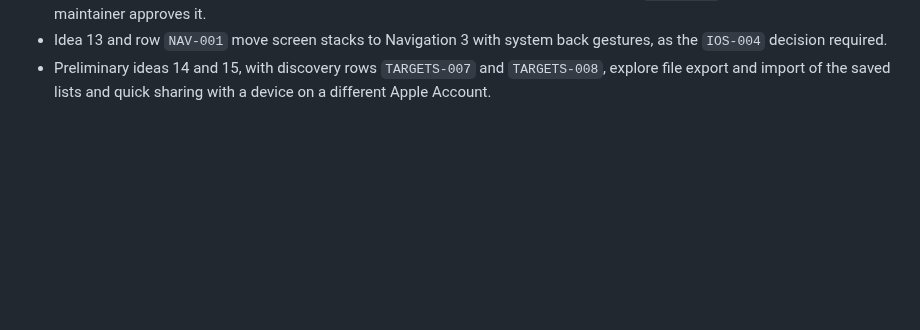
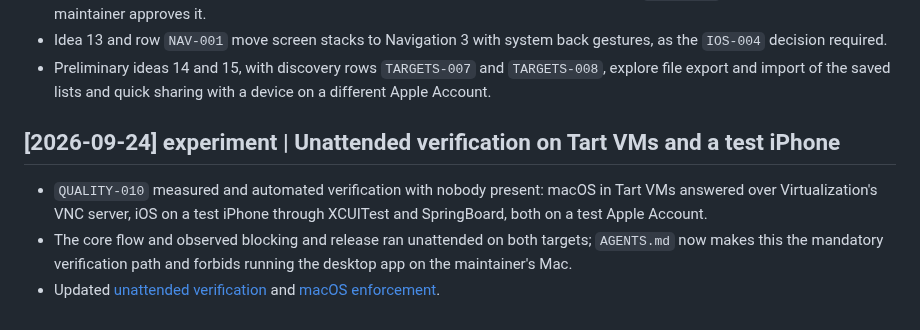
Before and after one commit to dees91/posato, a Markdown page: docs/wiki/log.md, the part around the change. Drawn GitHub-style; blank space fills up the shorter version.

Commit message:
QUALITY-010: Close out the execution record and wiki
AC-01 to AC-05 met. The wiki topic records the mandatory route, the
observed blocking on both targets, and the open iPhone upload finding.

```diff
--- a/docs/wiki/log.md
+++ b/docs/wiki/log.md
@@ -1895,3 +1895,14 @@ to scope, feasibility, or delivery.
 - Preliminary ideas 14 and 15, with discovery rows `TARGETS-007` and
   `TARGETS-008`, explore file export and import of the saved lists and quick
   sharing with a device on a different Apple Account.
+
+## [2026-09-24] experiment | Unattended verification on Tart VMs and a test iPhone
+
+- `QUALITY-010` measured and automated verification with nobody present:
+  macOS in Tart VMs answered over Virtualization's VNC server, iOS on a test
+  iPhone through XCUITest and SpringBoard, both on a test Apple Account.
+- The core flow and observed blocking and release ran unattended on both
+  targets; `AGENTS.md` now makes this the mandatory verification path and
+  forbids running the desktop app on the maintainer's Mac.
+- Updated [unattended verification](topics/unattended-verification.md) and
+  [macOS enforcement](topics/macos-enforcement.md).
```
Also changed, not shown: 2 other files.
